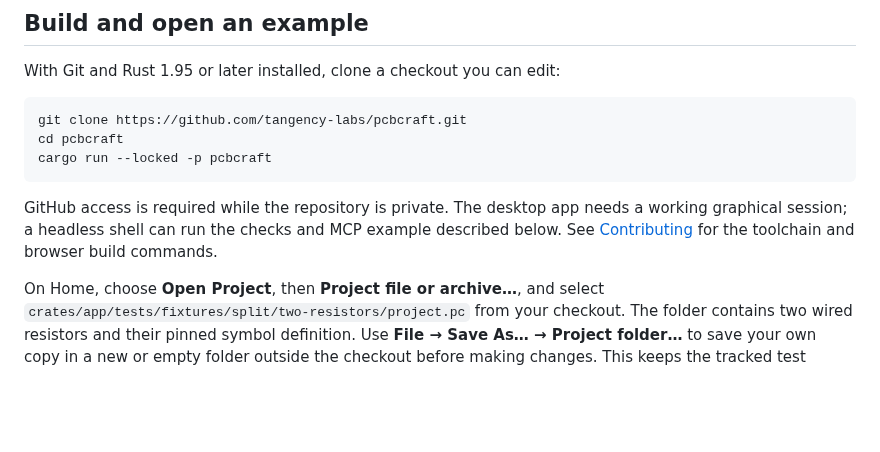
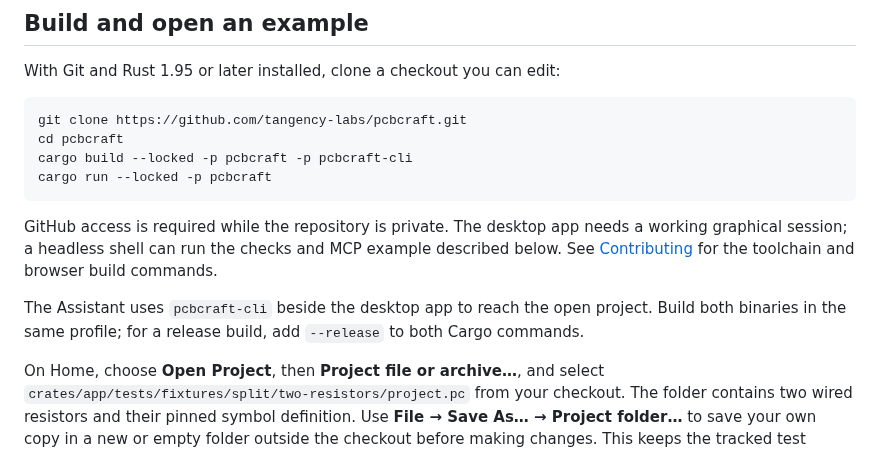
Before and after one commit to tangency-labs/pcbcraft, a Markdown page: docs/quickstart.md, the part around the change. GitHub-like rendering; blank space fills up the shorter version.

Commit message:
Build the Assistant companion in the quickstart
Build pcbcraft-cli alongside the desktop app so a source-built Assistant can connect its live project tools, and keep both binaries in the same build profile.

Co-Authored-By: Codex <noreply@openai.com>

````diff
--- a/docs/quickstart.md
+++ b/docs/quickstart.md
@@ -14,6 +14,7 @@ With Git and Rust 1.95 or later installed, clone a checkout you can edit:
 ```sh
 git clone https://github.com/tangency-labs/pcbcraft.git
 cd pcbcraft
+cargo build --locked -p pcbcraft -p pcbcraft-cli
 cargo run --locked -p pcbcraft
 ```
 
@@ -21,6 +22,10 @@ GitHub access is required while the repository is private. The desktop app needs
 a working graphical session; a headless shell can run the checks and MCP example
 described below. See [Contributing](../CONTRIBUTING.md) for the toolchain and
 browser build commands.
+
+The Assistant uses `pcbcraft-cli` beside the desktop app to reach the open
+project. Build both binaries in the same profile; for a release build, add
+`--release` to both Cargo commands.
 
 On Home, choose **Open Project**, then **Project file or archive…**, and select
 `crates/app/tests/fixtures/split/two-resistors/project.pc` from your checkout.
````
